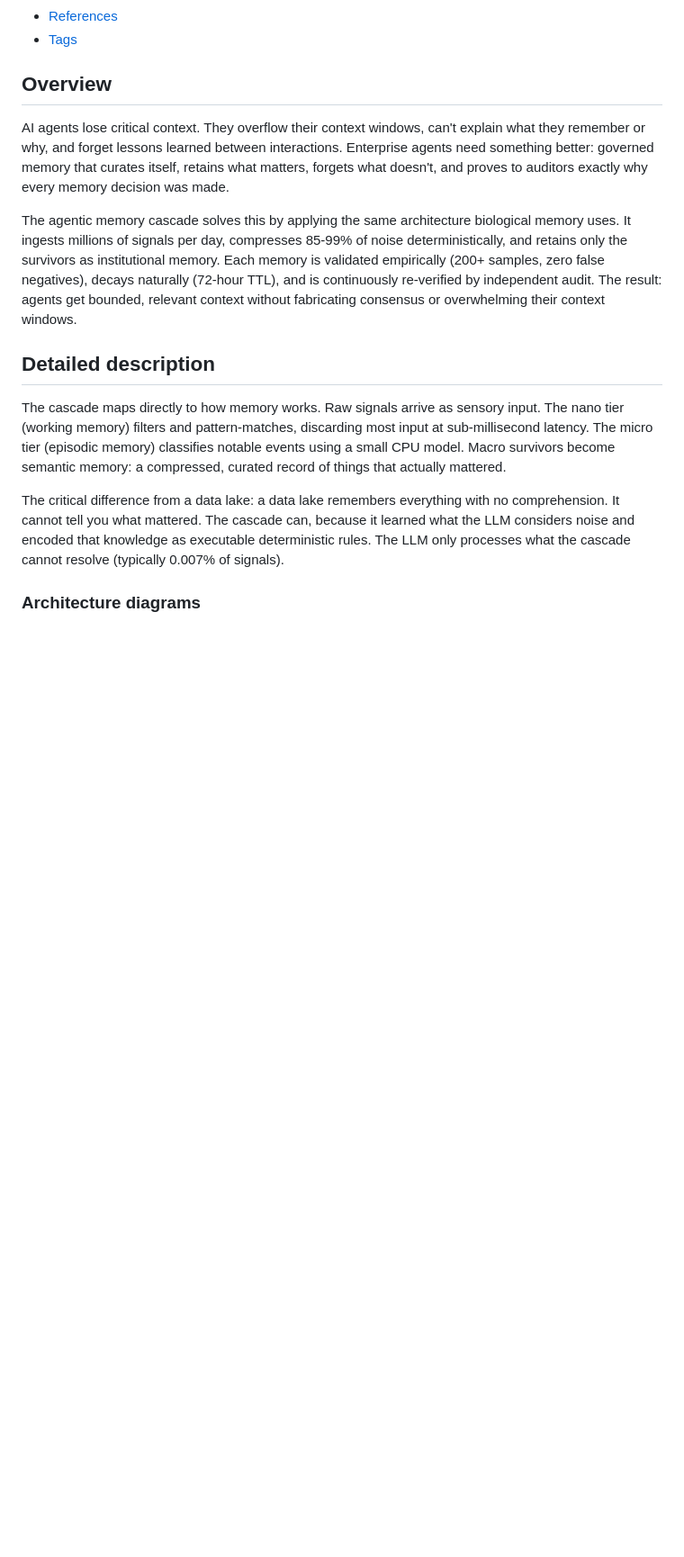
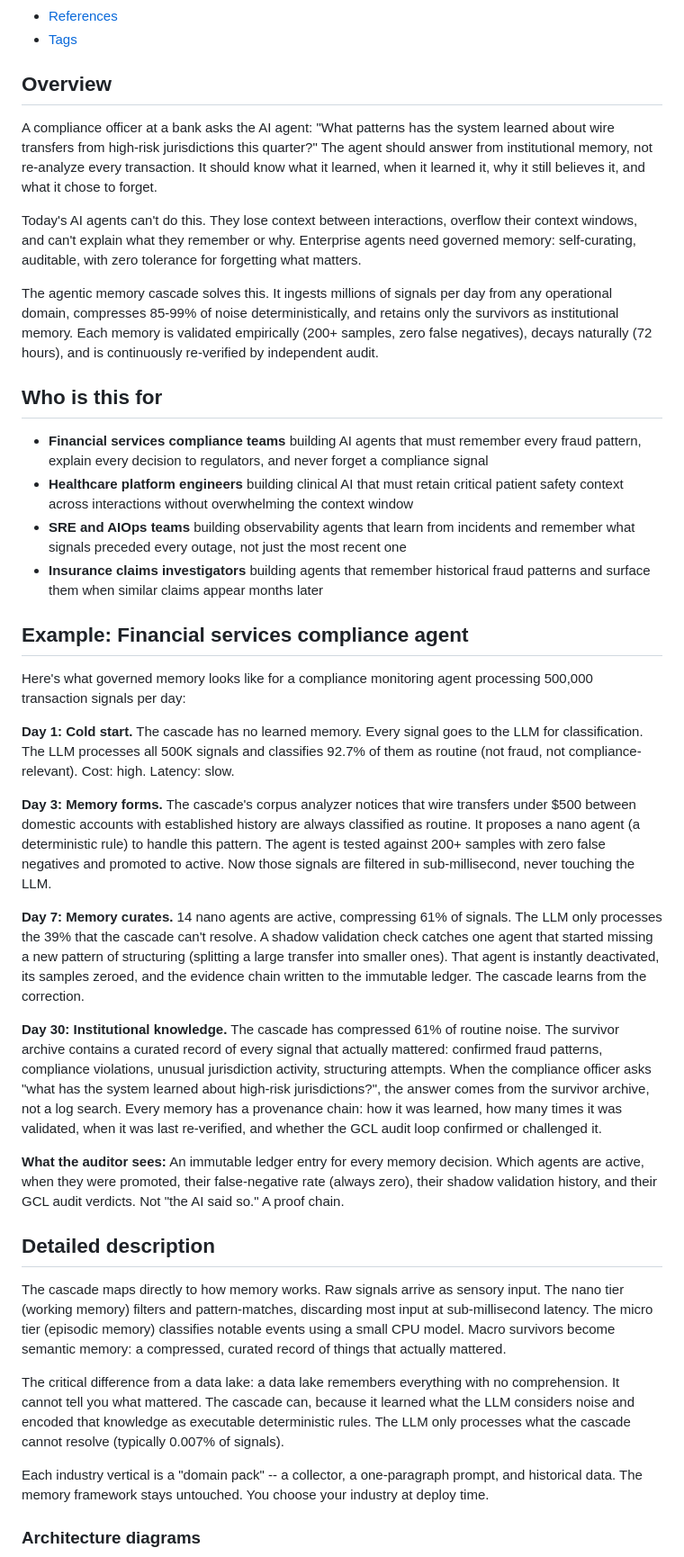
Before and after one commit to jkershawrh/agentic-memory-cascade, a Markdown page: README.md, the part around one of its changes. Shown at 90% size. Rendered like a GitHub page; blank space fills up the shorter version.

```diff
--- a/README.md
+++ b/README.md
@@ -24,15 +27,40 @@ _Self-curating institutional memory for agentic systems, with zero tolerance for
 
 ## Overview
 
-AI agents lose critical context. They overflow their context windows, can't explain what they remember or why, and forget lessons learned between interactions. Enterprise agents need something better: governed memory that curates itself, retains what matters, forgets what doesn't, and proves to auditors exactly why every memory decision was made.
+A compliance officer at a bank asks the AI agent: "What patterns has the system learned about wire transfers from high-risk jurisdictions this quarter?" The agent should answer from institutional memory, not re-analyze every transaction. It should know what it learned, when it learned it, why it still believes it, and what it chose to forget.
 
-The agentic memory cascade solves this by applying the same architecture biological memory uses. It ingests millions of signals per day, compresses 85-99% of noise deterministically, and retains only the survivors as institutional memory. Each memory is validated empirically (200+ samples, zero false negatives), decays naturally (72-hour TTL), and is continuously re-verified by independent audit. The result: agents get bounded, relevant context without fabricating consensus or overwhelming their context windows.
+Today's AI agents can't do this. They lose context between interactions, overflow their context windows, and can't explain what they remember or why. Enterprise agents need governed memory: self-curating, auditable, with zero tolerance for forgetting what matters.
+
+The agentic memory cascade solves this. It ingests millions of signals per day from any operational domain, compresses 85-99% of noise deterministically, and retains only the survivors as institutional memory. Each memory is validated empirically (200+ samples, zero false negatives), decays naturally (72 hours), and is continuously re-verified by independent audit.
+
+## Who is this for
+
+- **Financial services compliance teams** building AI agents that must remember every fraud pattern, explain every decision to regulators, and never forget a compliance signal
+- **Healthcare platform engineers** building clinical AI that must retain critical patient safety context across interactions without overwhelming the context window
+- **SRE and AIOps teams** building observability agents that learn from incidents and remember what signals preceded every outage, not just the most recent one
+- **Insurance claims investigators** building agents that remember historical fraud patterns and surface them when similar claims appear months later
+
+## Example: Financial services compliance agent
+
+Here's what governed memory looks like for a compliance monitoring agent processing 500,000 transaction signals per day:
+
+**Day 1: Cold start.** The cascade has no learned memory. Every signal goes to the LLM for classification. The LLM processes all 500K signals and classifies 92.7% of them as routine (not fraud, not compliance-relevant). Cost: high. Latency: slow.
+
+**Day 3: Memory forms.** The cascade's corpus analyzer notices that wire transfers under $500 between domestic accounts with established history are always classified as routine. It proposes a nano agent (a deterministic rule) to handle this pattern. The agent is tested against 200+ samples with zero false negatives and promoted to active. Now those signals are filtered in sub-millisecond, never touching the LLM.
+
+**Day 7: Memory curates.** 14 nano agents are active, compressing 61% of signals. The LLM only processes the 39% that the cascade can't resolve. A shadow validation check catches one agent that started missing a new pattern of structuring (splitting a large transfer into smaller ones). That agent is instantly deactivated, its samples zeroed, and the evidence chain written to the immutable ledger. The cascade learns from the correction.
+
+**Day 30: Institutional knowledge.** The cascade has compressed 61% of routine noise. The survivor archive contains a curated record of every signal that actually mattered: confirmed fraud patterns, compliance violations, unusual jurisdiction activity, structuring attempts. When the compliance officer asks "what has the system learned about high-risk jurisdictions?", the answer comes from the survivor archive, not a log search. Every memory has a provenance chain: how it was learned, how many times it was validated, when it was last re-verified, and whether the GCL audit loop confirmed or challenged it.
+
+**What the auditor sees:** An immutable ledger entry for every memory decision. Which agents are active, when they were promoted, their false-negative rate (always zero), their shadow validation history, and their GCL audit verdicts. Not "the AI said so." A proof chain.
 
 ## Detailed description
 
 The cascade maps directly to how memory works. Raw signals arrive as sensory input. The nano tier (working memory) filters and pattern-matches, discarding most input at sub-millisecond latency. The micro tier (episodic memory) classifies notable events using a small CPU model. Macro survivors become semantic memory: a compressed, curated record of things that actually mattered.
 
 The critical difference from a data lake: a data lake remembers everything with no comprehension. It cannot tell you what mattered. The cascade can, because it learned what the LLM considers noise and encoded that knowledge as executable deterministic rules. The LLM only processes what the cascade cannot resolve (typically 0.007% of signals).
+
+Each industry vertical is a "domain pack" -- a collector, a one-paragraph prompt, and historical data. The memory framework stays untouched. You choose your industry at deploy time.
 
 ### Architecture diagrams
 
```
Also changed, not shown: other parts of README.md (+75 -30 lines).
